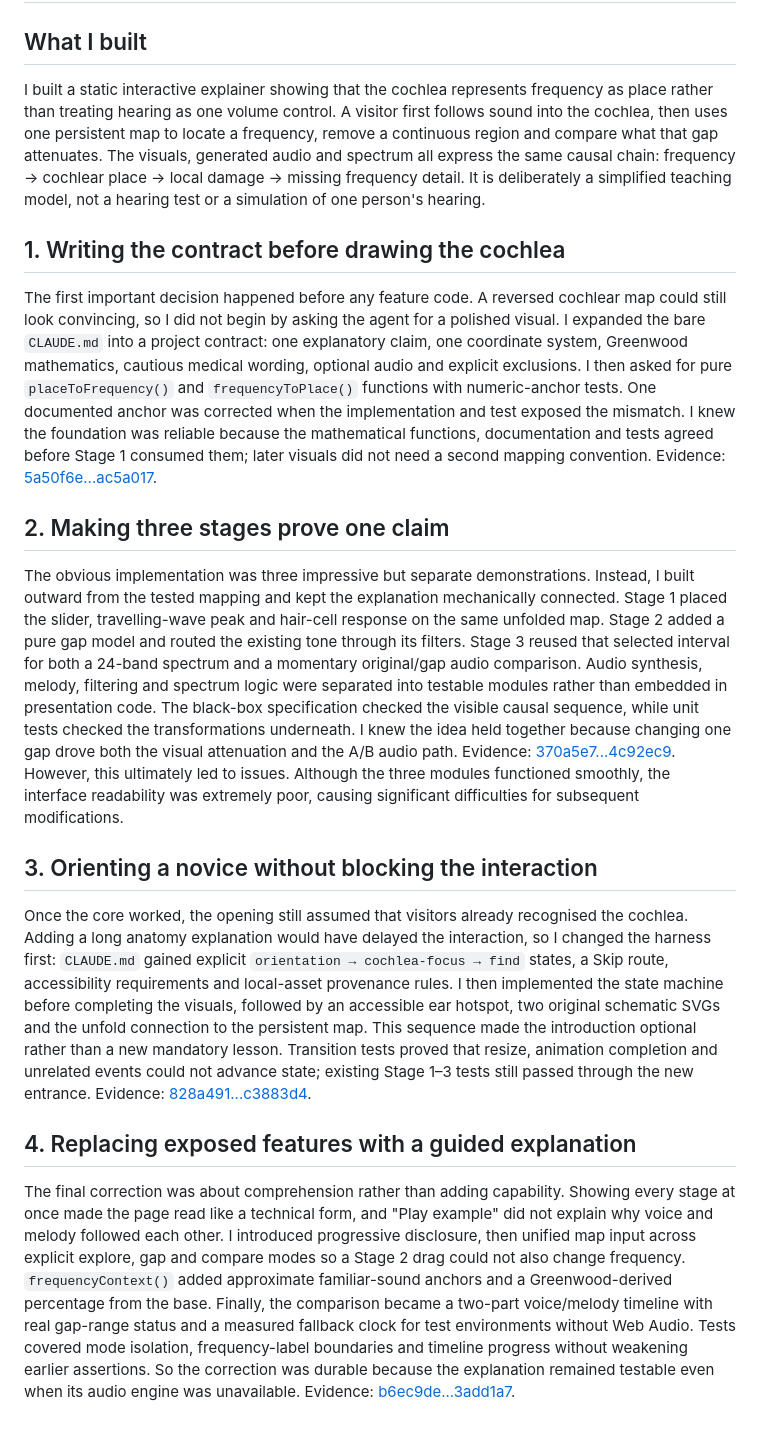
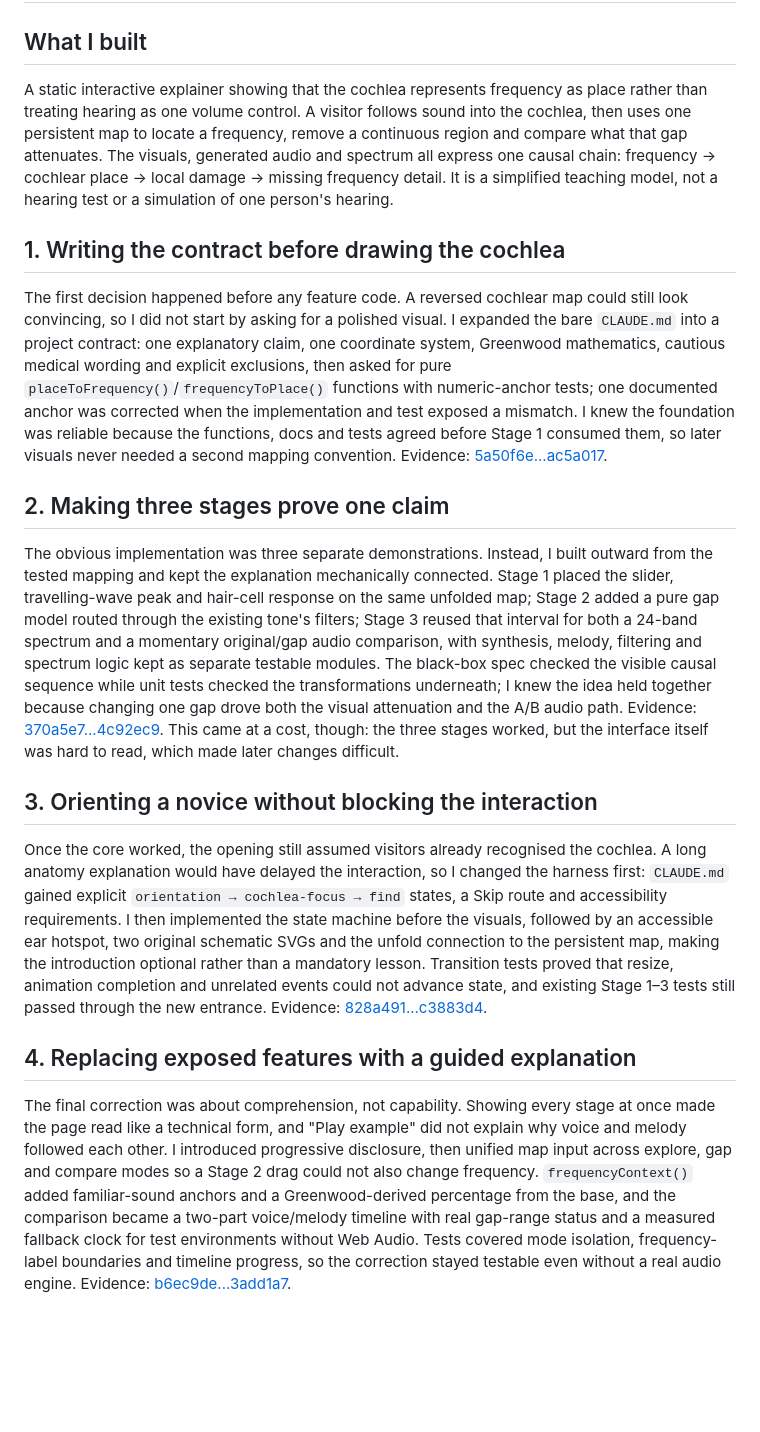
Before and after one commit to comp4020-agentic-coding-studio/comp4020-ass1-RoselynJiang123, a Markdown page: PROCESS.md, the part around the change. Rendered like a GitHub page; blank space fills up the shorter version.

Commit message:
Trim PROCESS.md into the 400-600 word range
Previous version ran to ~630 words, over the assignment's stated
cap; tighten the prose in each of the four moments while keeping
every citation and its evidence link unchanged.

Co-Authored-By: Claude Sonnet 5 <noreply@anthropic.com>

```diff
--- a/PROCESS.md
+++ b/PROCESS.md
@@ -2,20 +2,20 @@
 
 ## What I built
 
-I built a static interactive explainer showing that the cochlea represents frequency as place rather than treating hearing as one volume control. A visitor first follows sound into the cochlea, then uses one persistent map to locate a frequency, remove a continuous region and compare what that gap attenuates. The visuals, generated audio and spectrum all express the same causal chain: frequency → cochlear place → local damage → missing frequency detail. It is deliberately a simplified teaching model, not a hearing test or a simulation of one person's hearing.
+A static interactive explainer showing that the cochlea represents frequency as place rather than treating hearing as one volume control. A visitor follows sound into the cochlea, then uses one persistent map to locate a frequency, remove a continuous region and compare what that gap attenuates. The visuals, generated audio and spectrum all express one causal chain: frequency → cochlear place → local damage → missing frequency detail. It is a simplified teaching model, not a hearing test or a simulation of one person's hearing.
 
 ## 1. Writing the contract before drawing the cochlea
 
-The first important decision happened before any feature code. A reversed cochlear map could still look convincing, so I did not begin by asking the agent for a polished visual. I expanded the bare `CLAUDE.md` into a project contract: one explanatory claim, one coordinate system, Greenwood mathematics, cautious medical wording, optional audio and explicit exclusions. I then asked for pure `placeToFrequency()` and `frequencyToPlace()` functions with numeric-anchor tests. One documented anchor was corrected when the implementation and test exposed the mismatch. I knew the foundation was reliable because the mathematical functions, documentation and tests agreed before Stage 1 consumed them; later visuals did not need a second mapping convention. Evidence: [5a50f6e...ac5a017](https://github.com/comp4020-agentic-coding-studio/comp4020-ass1-RoselynJiang123/compare/5a50f6e...ac5a017).
+The first decision happened before any feature code. A reversed cochlear map could still look convincing, so I did not start by asking for a polished visual. I expanded the bare `CLAUDE.md` into a project contract: one explanatory claim, one coordinate system, Greenwood mathematics, cautious medical wording and explicit exclusions, then asked for pure `placeToFrequency()`/`frequencyToPlace()` functions with numeric-anchor tests; one documented anchor was corrected when the implementation and test exposed a mismatch. I knew the foundation was reliable because the functions, docs and tests agreed before Stage 1 consumed them, so later visuals never needed a second mapping convention. Evidence: [5a50f6e...ac5a017](https://github.com/comp4020-agentic-coding-studio/comp4020-ass1-RoselynJiang123/compare/5a50f6e...ac5a017).
 
 ## 2. Making three stages prove one claim
 
-The obvious implementation was three impressive but separate demonstrations. Instead, I built outward from the tested mapping and kept the explanation mechanically connected. Stage 1 placed the slider, travelling-wave peak and hair-cell response on the same unfolded map. Stage 2 added a pure gap model and routed the existing tone through its filters. Stage 3 reused that selected interval for both a 24-band spectrum and a momentary original/gap audio comparison. Audio synthesis, melody, filtering and spectrum logic were separated into testable modules rather than embedded in presentation code. The black-box specification checked the visible causal sequence, while unit tests checked the transformations underneath. I knew the idea held together because changing one gap drove both the visual attenuation and the A/B audio path. Evidence: [370a5e7...4c92ec9](https://github.com/comp4020-agentic-coding-studio/comp4020-ass1-RoselynJiang123/compare/370a5e7...4c92ec9). However, this ultimately led to issues. Although the three modules functioned smoothly, the interface readability was extremely poor, causing significant difficulties for subsequent modifications.
+The obvious implementation was three separate demonstrations. Instead, I built outward from the tested mapping and kept the explanation mechanically connected. Stage 1 placed the slider, travelling-wave peak and hair-cell response on the same unfolded map; Stage 2 added a pure gap model routed through the existing tone's filters; Stage 3 reused that interval for both a 24-band spectrum and a momentary original/gap audio comparison, with synthesis, melody, filtering and spectrum logic kept as separate testable modules. The black-box spec checked the visible causal sequence while unit tests checked the transformations underneath; I knew the idea held together because changing one gap drove both the visual attenuation and the A/B audio path. Evidence: [370a5e7...4c92ec9](https://github.com/comp4020-agentic-coding-studio/comp4020-ass1-RoselynJiang123/compare/370a5e7...4c92ec9). This came at a cost, though: the three stages worked, but the interface itself was hard to read, which made later changes difficult.
 
 ## 3. Orienting a novice without blocking the interaction
 
-Once the core worked, the opening still assumed that visitors already recognised the cochlea. Adding a long anatomy explanation would have delayed the interaction, so I changed the harness first: `CLAUDE.md` gained explicit `orientation → cochlea-focus → find` states, a Skip route, accessibility requirements and local-asset provenance rules. I then implemented the state machine before completing the visuals, followed by an accessible ear hotspot, two original schematic SVGs and the unfold connection to the persistent map. This sequence made the introduction optional rather than a new mandatory lesson. Transition tests proved that resize, animation completion and unrelated events could not advance state; existing Stage 1–3 tests still passed through the new entrance. Evidence: [828a491...c3883d4](https://github.com/comp4020-agentic-coding-studio/comp4020-ass1-RoselynJiang123/compare/828a491...c3883d4).
+Once the core worked, the opening still assumed visitors already recognised the cochlea. A long anatomy explanation would have delayed the interaction, so I changed the harness first: `CLAUDE.md` gained explicit `orientation → cochlea-focus → find` states, a Skip route and accessibility requirements. I then implemented the state machine before the visuals, followed by an accessible ear hotspot, two original schematic SVGs and the unfold connection to the persistent map, making the introduction optional rather than a mandatory lesson. Transition tests proved that resize, animation completion and unrelated events could not advance state, and existing Stage 1–3 tests still passed through the new entrance. Evidence: [828a491...c3883d4](https://github.com/comp4020-agentic-coding-studio/comp4020-ass1-RoselynJiang123/compare/828a491...c3883d4).
 
 ## 4. Replacing exposed features with a guided explanation
 
-The final correction was about comprehension rather than adding capability. Showing every stage at once made the page read like a technical form, and "Play example" did not explain why voice and melody followed each other. I introduced progressive disclosure, then unified map input across explicit explore, gap and compare modes so a Stage 2 drag could not also change frequency. `frequencyContext()` added approximate familiar-sound anchors and a Greenwood-derived percentage from the base. Finally, the comparison became a two-part voice/melody timeline with real gap-range status and a measured fallback clock for test environments without Web Audio. Tests covered mode isolation, frequency-label boundaries and timeline progress without weakening earlier assertions. So the correction was durable because the explanation remained testable even when its audio engine was unavailable. Evidence: [b6ec9de...3add1a7](https://github.com/comp4020-agentic-coding-studio/comp4020-ass1-RoselynJiang123/compare/b6ec9de...3add1a7).
+The final correction was about comprehension, not capability. Showing every stage at once made the page read like a technical form, and "Play example" did not explain why voice and melody followed each other. I introduced progressive disclosure, then unified map input across explore, gap and compare modes so a Stage 2 drag could not also change frequency. `frequencyContext()` added familiar-sound anchors and a Greenwood-derived percentage from the base, and the comparison became a two-part voice/melody timeline with real gap-range status and a measured fallback clock for test environments without Web Audio. Tests covered mode isolation, frequency-label boundaries and timeline progress, so the correction stayed testable even without a real audio engine. Evidence: [b6ec9de...3add1a7](https://github.com/comp4020-agentic-coding-studio/comp4020-ass1-RoselynJiang123/compare/b6ec9de...3add1a7).
```
